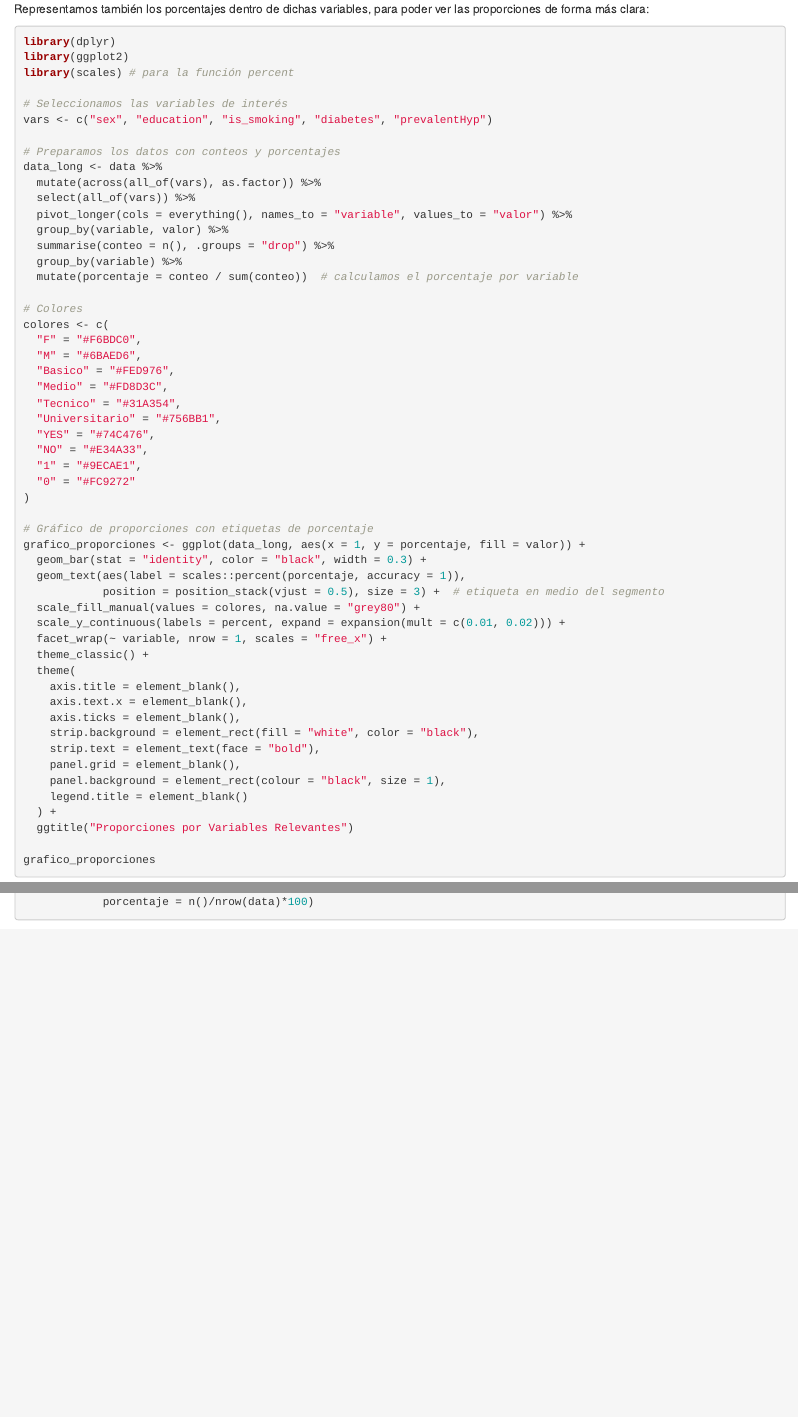
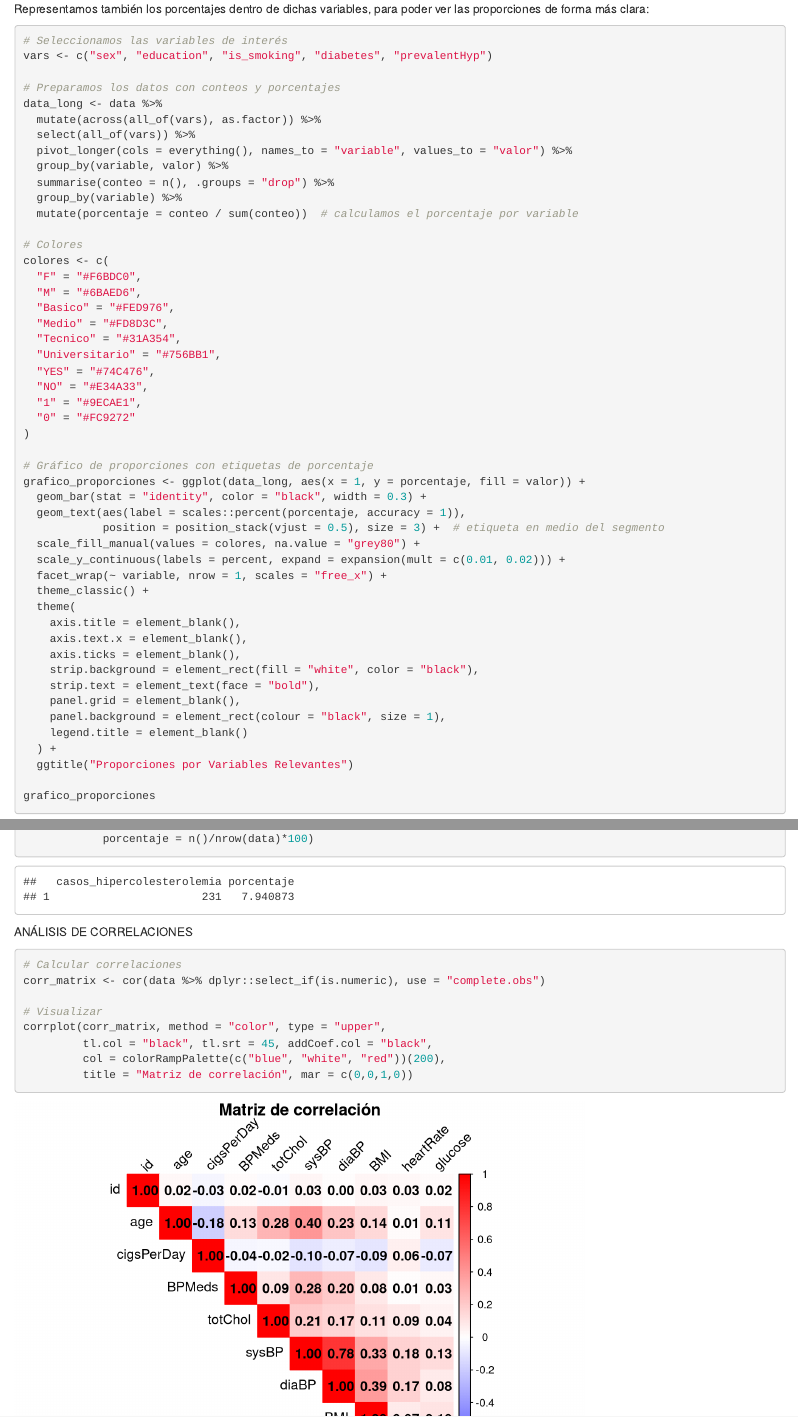
Before and after one commit to lucia-dave/Trabajo_DataScience, an R Markdown document (TrabajoDataScience.Rmd): the page in a window 1100 px wide, from 10040 px down before the commit and from 10080 px down after it, so that both start at the same text, and a second part further down, joined at a grey line. Rendered offline with R 4.5, knitr and Pandoc, with nearby package versions.

Commit message:
correlacion - map

````diff
--- a/TrabajoDataScience.Rmd
+++ b/TrabajoDataScience.Rmd
@@ -288,9 +292,6 @@ grafico_cantidades
 Representamos también los porcentajes dentro de dichas variables, para poder ver las proporciones de forma más clara:
 
 ```{r}
-library(dplyr)
-library(ggplot2)
-library(scales) # para la función percent
 
 # Seleccionamos las variables de interés
 vars <- c("sex", "education", "is_smoking", "diabetes", "prevalentHyp")
@@ -642,6 +643,22 @@ data %>%
             porcentaje = n()/nrow(data)*100)
 ```
 
+ANÁLISIS DE CORRELACIONES
+
+
+
+```{r}
+
+# Calcular correlaciones
+corr_matrix <- cor(data %>% dplyr::select_if(is.numeric), use = "complete.obs")
+
+# Visualizar
+corrplot(corr_matrix, method = "color", type = "upper",
+         tl.col = "black", tl.srt = 45, addCoef.col = "black",
+         col = colorRampPalette(c("blue", "white", "red"))(200),
+         title = "Matriz de correlación", mar = c(0,0,1,0))
+
+```
 
 
 ```{r}
````
Also changed, not shown: TrabajoDataScience.Rmd (4 more changed lines).
